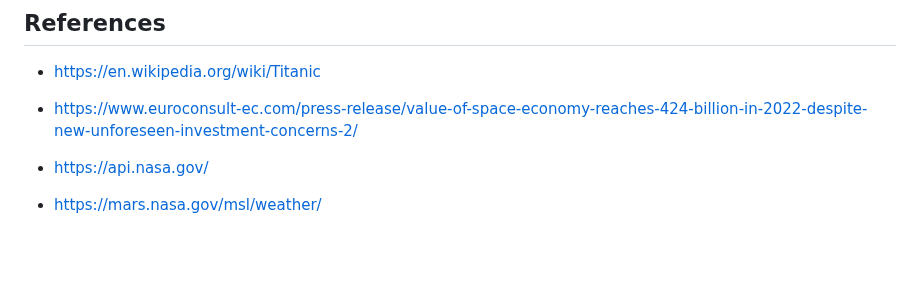
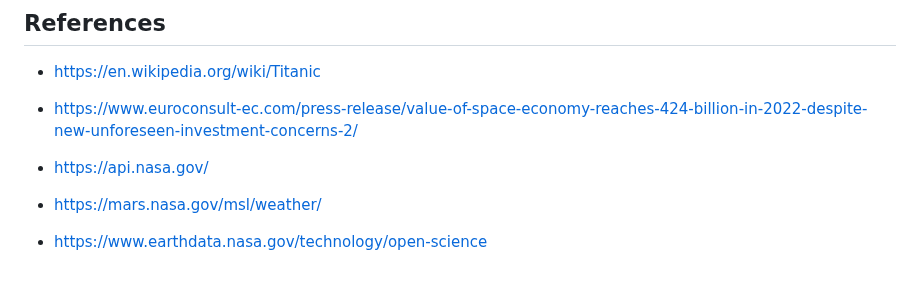
Before and after one commit to Prithwis-2023/NASABot, a Markdown page: README.md, the part around the change. Rendered like a GitHub page; blank space fills up the shorter version.

```diff
--- a/README.md
+++ b/README.md
@@ -212,3 +212,5 @@ In summary, our web application is designed to make NASA data and imagery easily
 * https://api.nasa.gov/
 
 * https://mars.nasa.gov/msl/weather/
+
+* https://www.earthdata.nasa.gov/technology/open-science
```
